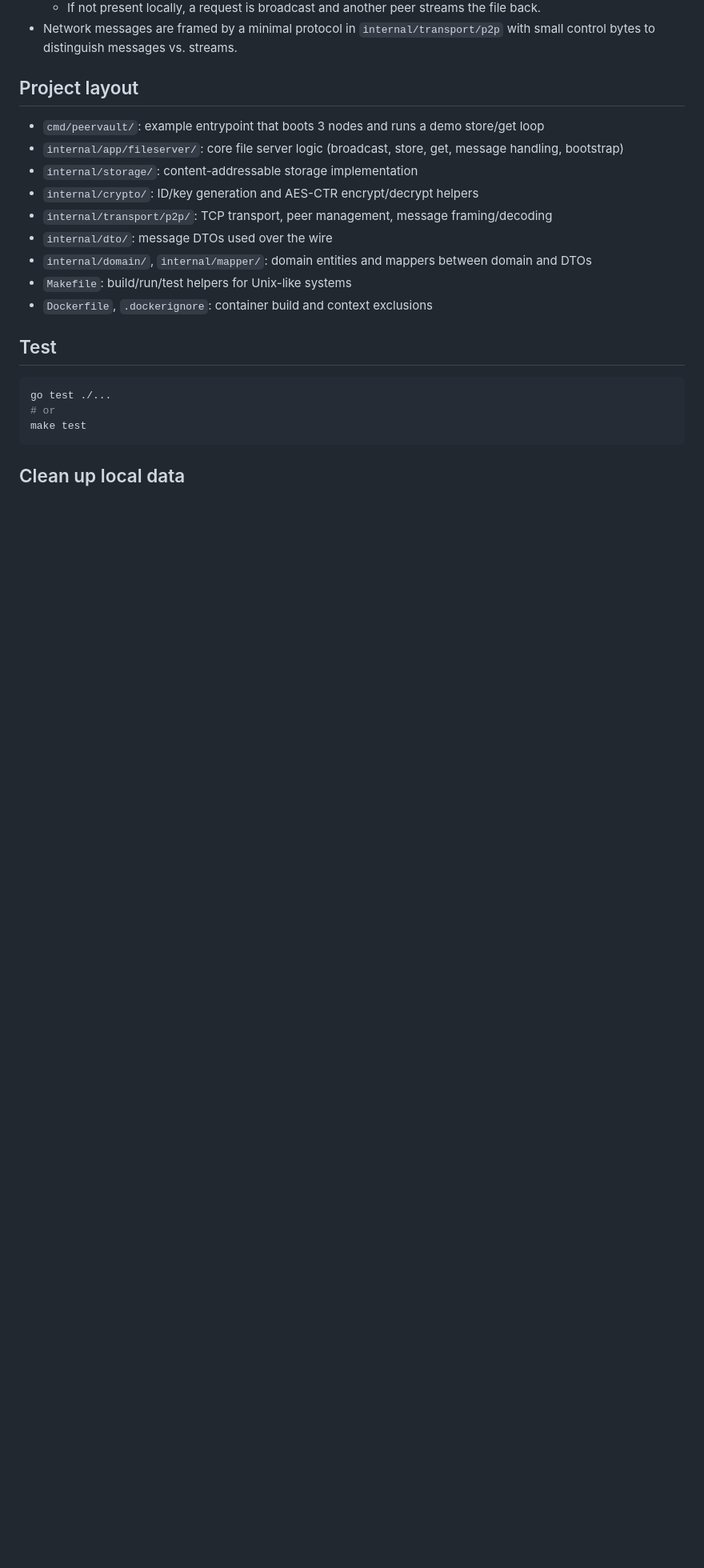
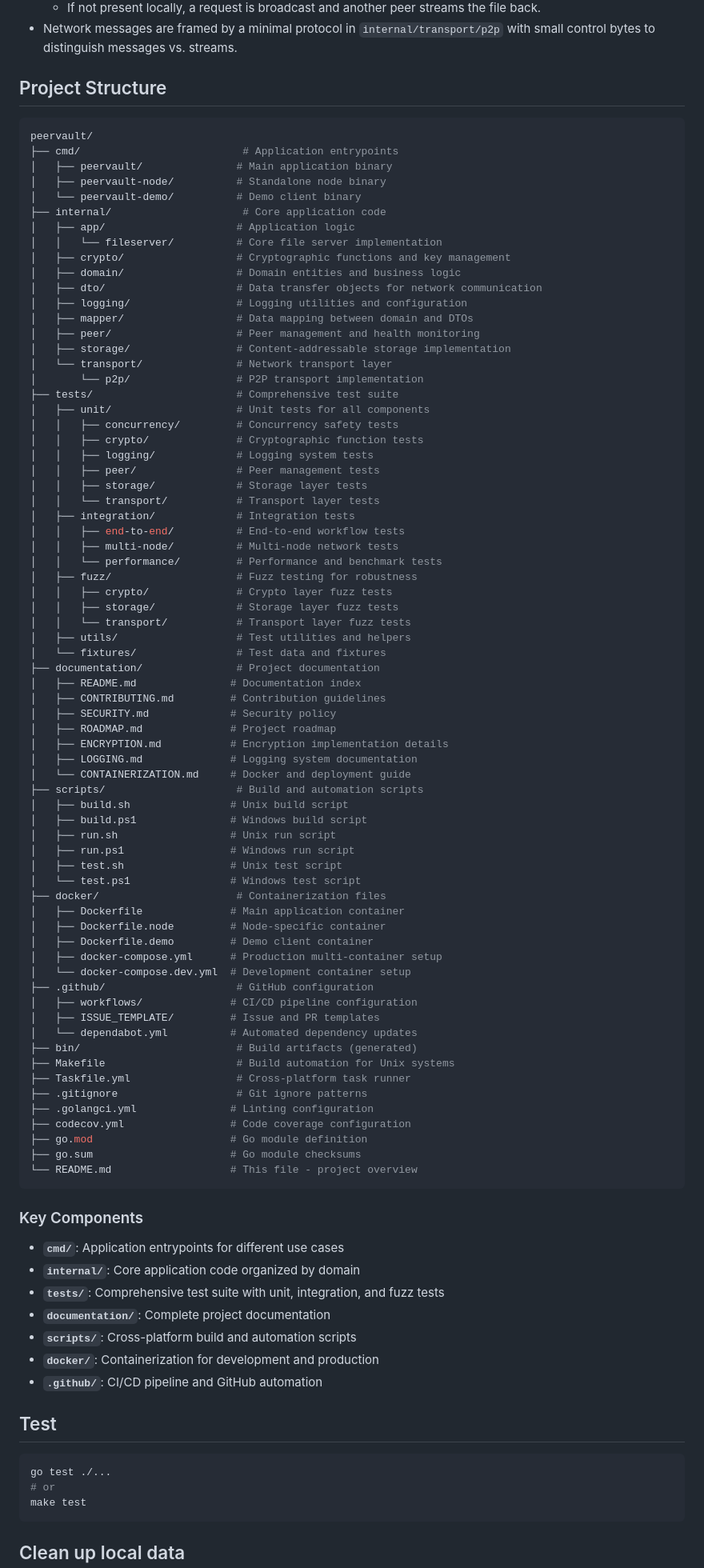
Before and after one commit to Skpow1234/PeerVault, a Markdown page: README.md, the part around one of its changes. Shown at 80% size. Drawn GitHub-style; blank space fills up the shorter version.

Commit message:
Update README.md to improve Docker usage instructions and enhance project structure documentation. Specify paths for Docker Compose files and node Dockerfiles, and provide a detailed overview of the project layout and key components for better clarity.

````diff
--- a/README.md
+++ b/README.md
@@ -236,17 +236,89 @@ For detailed containerization documentation, see [CONTAINERIZATION.md](CONTAINER
   - If not present locally, a request is broadcast and another peer streams the file back.
 - Network messages are framed by a minimal protocol in `internal/transport/p2p` with small control bytes to distinguish messages vs. streams.
 
-## Project layout
+## Project Structure
 
-- `cmd/peervault/`: example entrypoint that boots 3 nodes and runs a demo store/get loop
-- `internal/app/fileserver/`: core file server logic (broadcast, store, get, message handling, bootstrap)
-- `internal/storage/`: content-addressable storage implementation
-- `internal/crypto/`: ID/key generation and AES-CTR encrypt/decrypt helpers
-- `internal/transport/p2p/`: TCP transport, peer management, message framing/decoding
-- `internal/dto/`: message DTOs used over the wire
-- `internal/domain/`, `internal/mapper/`: domain entities and mappers between domain and DTOs
-- `Makefile`: build/run/test helpers for Unix-like systems
-- `Dockerfile`, `.dockerignore`: container build and context exclusions
+```bash
+peervault/
+├── cmd/                          # Application entrypoints
+│   ├── peervault/               # Main application binary
+│   ├── peervault-node/          # Standalone node binary
+│   └── peervault-demo/          # Demo client binary
+├── internal/                     # Core application code
+│   ├── app/                     # Application logic
+│   │   └── fileserver/          # Core file server implementation
+│   ├── crypto/                  # Cryptographic functions and key management
+│   ├── domain/                  # Domain entities and business logic
+│   ├── dto/                     # Data transfer objects for network communication
+│   ├── logging/                 # Logging utilities and configuration
+│   ├── mapper/                  # Data mapping between domain and DTOs
+│   ├── peer/                    # Peer management and health monitoring
+│   ├── storage/                 # Content-addressable storage implementation
+│   └── transport/               # Network transport layer
+│       └── p2p/                 # P2P transport implementation
+├── tests/                       # Comprehensive test suite
+│   ├── unit/                    # Unit tests for all components
+│   │   ├── concurrency/         # Concurrency safety tests
+│   │   ├── crypto/              # Cryptographic function tests
+│   │   ├── logging/             # Logging system tests
+│   │   ├── peer/                # Peer management tests
+│   │   ├── storage/             # Storage layer tests
+│   │   └── transport/           # Transport layer tests
+│   ├── integration/             # Integration tests
+│   │   ├── end-to-end/          # End-to-end workflow tests
+│   │   ├── multi-node/          # Multi-node network tests
+│   │   └── performance/         # Performance and benchmark tests
+│   ├── fuzz/                    # Fuzz testing for robustness
+│   │   ├── crypto/              # Crypto layer fuzz tests
+│   │   ├── storage/             # Storage layer fuzz tests
+│   │   └── transport/           # Transport layer fuzz tests
+│   ├── utils/                   # Test utilities and helpers
+│   └── fixtures/                # Test data and fixtures
+├── documentation/               # Project documentation
+│   ├── README.md               # Documentation index
+│   ├── CONTRIBUTING.md         # Contribution guidelines
+│   ├── SECURITY.md             # Security policy
+│   ├── ROADMAP.md              # Project roadmap
+│   ├── ENCRYPTION.md           # Encryption implementation details
+│   ├── LOGGING.md              # Logging system documentation
+│   └── CONTAINERIZATION.md     # Docker and deployment guide
+├── scripts/                     # Build and automation scripts
+│   ├── build.sh                # Unix build script
+│   ├── build.ps1               # Windows build script
+│   ├── run.sh                  # Unix run script
+│   ├── run.ps1                 # Windows run script
+│   ├── test.sh                 # Unix test script
+│   └── test.ps1                # Windows test script
+├── docker/                      # Containerization files
+│   ├── Dockerfile              # Main application container
+│   ├── Dockerfile.node         # Node-specific container
+│   ├── Dockerfile.demo         # Demo client container
+│   ├── docker-compose.yml      # Production multi-container setup
+│   └── docker-compose.dev.yml  # Development container setup
+├── .github/                     # GitHub configuration
+│   ├── workflows/              # CI/CD pipeline configuration
+│   ├── ISSUE_TEMPLATE/         # Issue and PR templates
+│   └── dependabot.yml          # Automated dependency updates
+├── bin/                         # Build artifacts (generated)
+├── Makefile                     # Build automation for Unix systems
+├── Taskfile.yml                 # Cross-platform task runner
+├── .gitignore                   # Git ignore patterns
+├── .golangci.yml               # Linting configuration
+├── codecov.yml                 # Code coverage configuration
+├── go.mod                      # Go module definition
+├── go.sum                      # Go module checksums
+└── README.md                   # This file - project overview
+```
+
+### Key Components
+
+- **`cmd/`**: Application entrypoints for different use cases
+- **`internal/`**: Core application code organized by domain
+- **`tests/`**: Comprehensive test suite with unit, integration, and fuzz tests
+- **`documentation/`**: Complete project documentation
+- **`scripts/`**: Cross-platform build and automation scripts
+- **`docker/`**: Containerization for development and production
+- **`.github/`**: CI/CD pipeline and GitHub automation
 
 ## Test
 
````
Also changed, not shown: other parts of README.md (+7 -7 lines).
